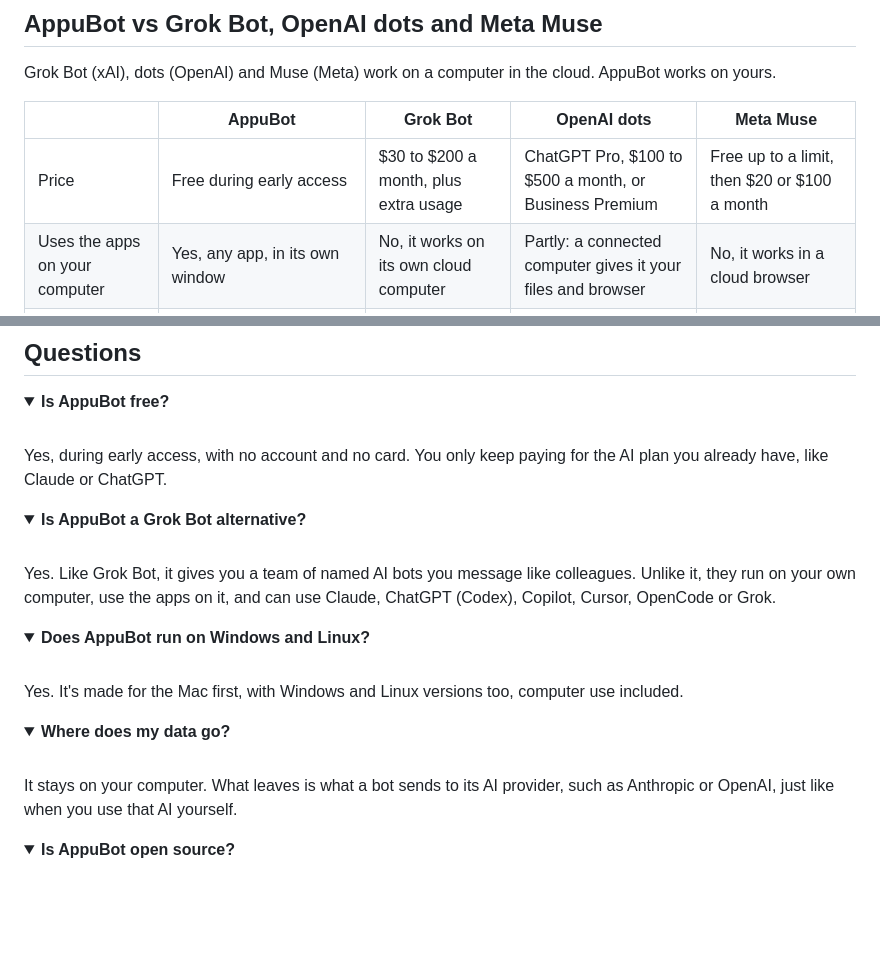
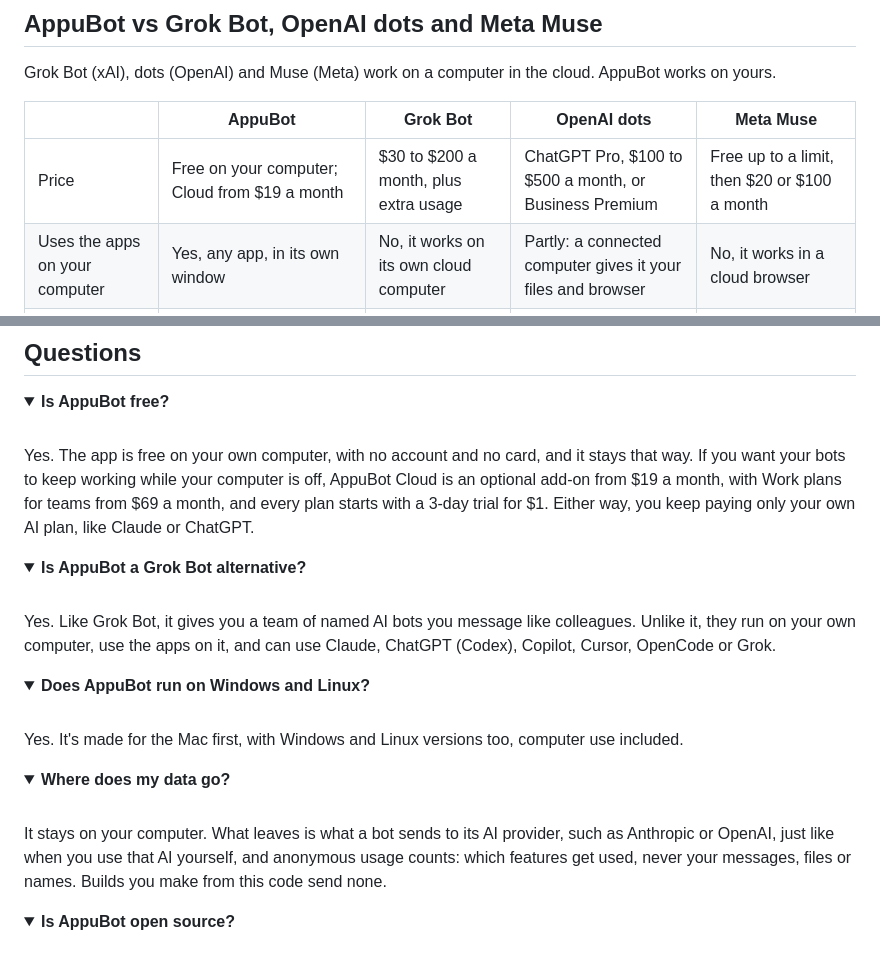
Before and after one commit to sarthakguptadev/appubot, a Markdown page: README.md, 2 parts joined by grey strips. GitHub-like rendering; folded sections open; blank space fills up the shorter version.

```diff
--- a/README.md
+++ b/README.md
@@ -120,7 +123,7 @@ Grok Bot (xAI), dots (OpenAI) and Muse (Meta) work on a computer in the cloud. A
 
 | | AppuBot | Grok Bot | OpenAI dots | Meta Muse |
 | --- | --- | --- | --- | --- |
-| Price | Free during early access | $30 to $200 a month, plus extra usage | ChatGPT Pro, $100 to $500 a month, or Business Premium | Free up to a limit, then $20 or $100 a month |
+| Price | Free on your computer; Cloud from $19 a month | $30 to $200 a month, plus extra usage | ChatGPT Pro, $100 to $500 a month, or Business Premium | Free up to a limit, then $20 or $100 a month |
 | Uses the apps on your computer | Yes, any app, in its own window | No, it works on its own cloud computer | Partly: a connected computer gives it your files and browser | No, it works in a cloud browser |
 | AI model | Your choice: Claude Code, Codex, Copilot, Cursor, Grok or OpenCode | Grok only | GPT-6 Astra only | Muse Spark only |
 | How many agents | As many bots as you like | Many bots, sharing one cloud computer | One dot to start | One Muse per person |
@@ -140,7 +143,7 @@ Grok Bot (xAI), dots (OpenAI) and Muse (Meta) work on a computer in the cloud. A
 <details>
 <summary><b>Is AppuBot free?</b></summary>
 <br>
-Yes, during early access, with no account and no card. You only keep paying for the AI plan you already have, like Claude or ChatGPT.
+Yes. The app is free on your own computer, with no account and no card, and it stays that way. If you want your bots to keep working while your computer is off, AppuBot Cloud is an optional add-on from $19 a month, with Work plans for teams from $69 a month, and every plan starts with a 3-day trial for $1. Either way, you keep paying only your own AI plan, like Claude or ChatGPT.
 </details>
 
 <details>
@@ -158,7 +161,7 @@ Yes. It's made for the Mac first, with Windows and Linux versions too, computer
 <details>
 <summary><b>Where does my data go?</b></summary>
 <br>
-It stays on your computer. What leaves is what a bot sends to its AI provider, such as Anthropic or OpenAI, just like when you use that AI yourself.
+It stays on your computer. What leaves is what a bot sends to its AI provider, such as Anthropic or OpenAI, just like when you use that AI yourself, and anonymous usage counts: which features get used, never your messages, files or names. Builds you make from this code send none.
 </details>
 
 <details>
```
Also changed, not shown: other parts of README.md (+6 -3 lines), assets/icon.png.
